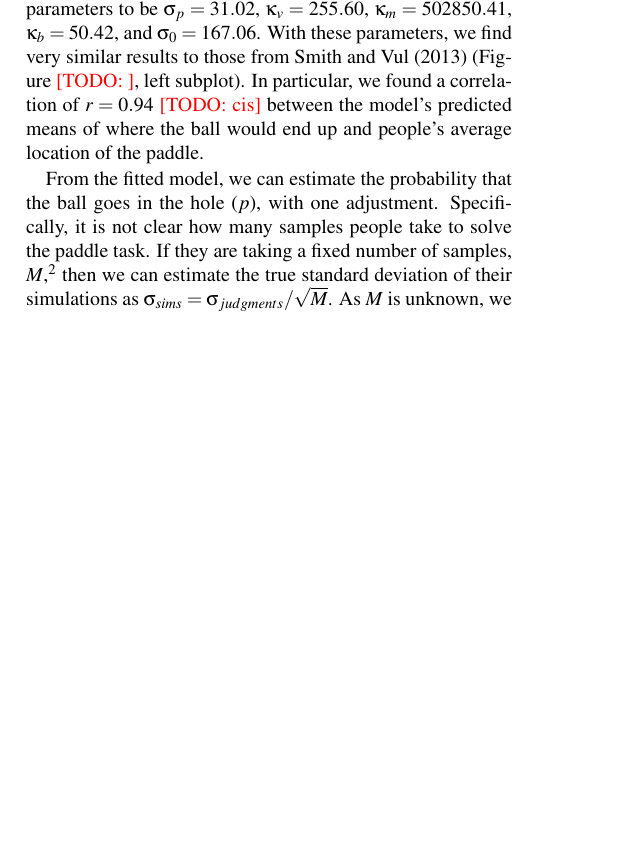
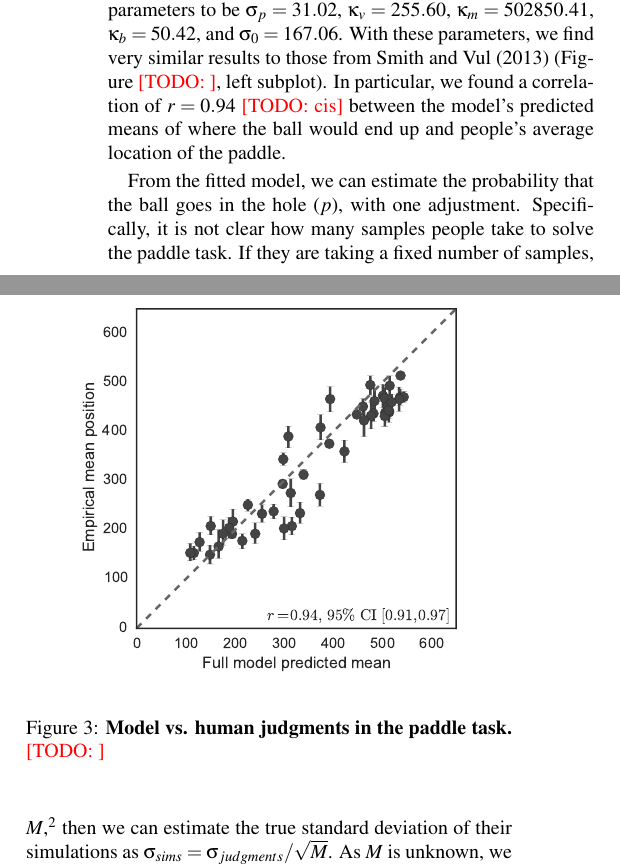
Before and after one commit to jhamrick/one-and-done-physics-cogsci-2015, a LaTeX paper (manuscript.tex): part of one column of page 4 of 7 before the commit and two parts of the columns of page 5 of 6 after it, the two joined at a grey line, cut so that both start at the same text, the shorter picture padded with empty space. Compiled offline with pdfLaTeX.

Commit message:
Add new figures

```diff
--- a/manuscript.tex
+++ b/manuscript.tex
@@ -171,6 +171,14 @@ Throughout the experiment, participants saw two counters: one showing their tota
 
 \section{Results}
 
+\begin{figure}[t]
+    \begin{center}
+        \includegraphics[width=0.4\textwidth]{figures/paddle_responses.pdf}
+        \caption{\textbf{Model vs. human judgments in the paddle task.} \TODO{}}
+        \label{fig:paddle}
+    \end{center}
+\end{figure}
+
 We fit the model to people's responses in two steps. First, we fit $\sigma_p$, $\kappa_v$, $\kappa_m$, $\kappa_b$, and $\sigma_0$ to particant's responses in Experiment 2. \TODO{explain the procedure by which we did this fitting} Using this procedure, we found the best fitting parameters to be $\sigma_p=31.02$, $\kappa_v=255.60$, $\kappa_m=502850.41$, $\kappa_b=50.42$, and $\sigma_0=167.06$. With these parameters, we find very similar results to those from \citeA{Smith:2013fc} (Figure \TODO{}, left subplot). In particular, we found a correlation of $r=0.94$ \TODO{cis} between the model's predicted means of where the ball would end up and people's average location of the paddle.
 
 From the fitted model, we can estimate the probability that the ball goes in the hole ($p$), with one adjustment. Specifically, it is not clear how many samples people take to solve the paddle task. If they are taking a fixed number of samples, $M$,\footnote{We assume that in the paddle experiment, people are taking a fixed number of samples, as they only have a small, fixed amount of time to respond.} then we can estimate the true standard deviation of their simulations as $\sigma_{sims} = \sigma_{judgments} / \sqrt{M}$. As $M$ is unknown, we treat it as an additional free parameter in our model, adjusting the standard deviation of the model's responses by a fixed constant, $\sigma_{adj}=\sqrt{M}$.
```
Also changed, not shown: Makefile (added), figures/experiment.png (added), figures/hole_empirical_results.pdf (added), figures/paddle_responses.pdf (added), manuscript.tex (2 more changed lines).
